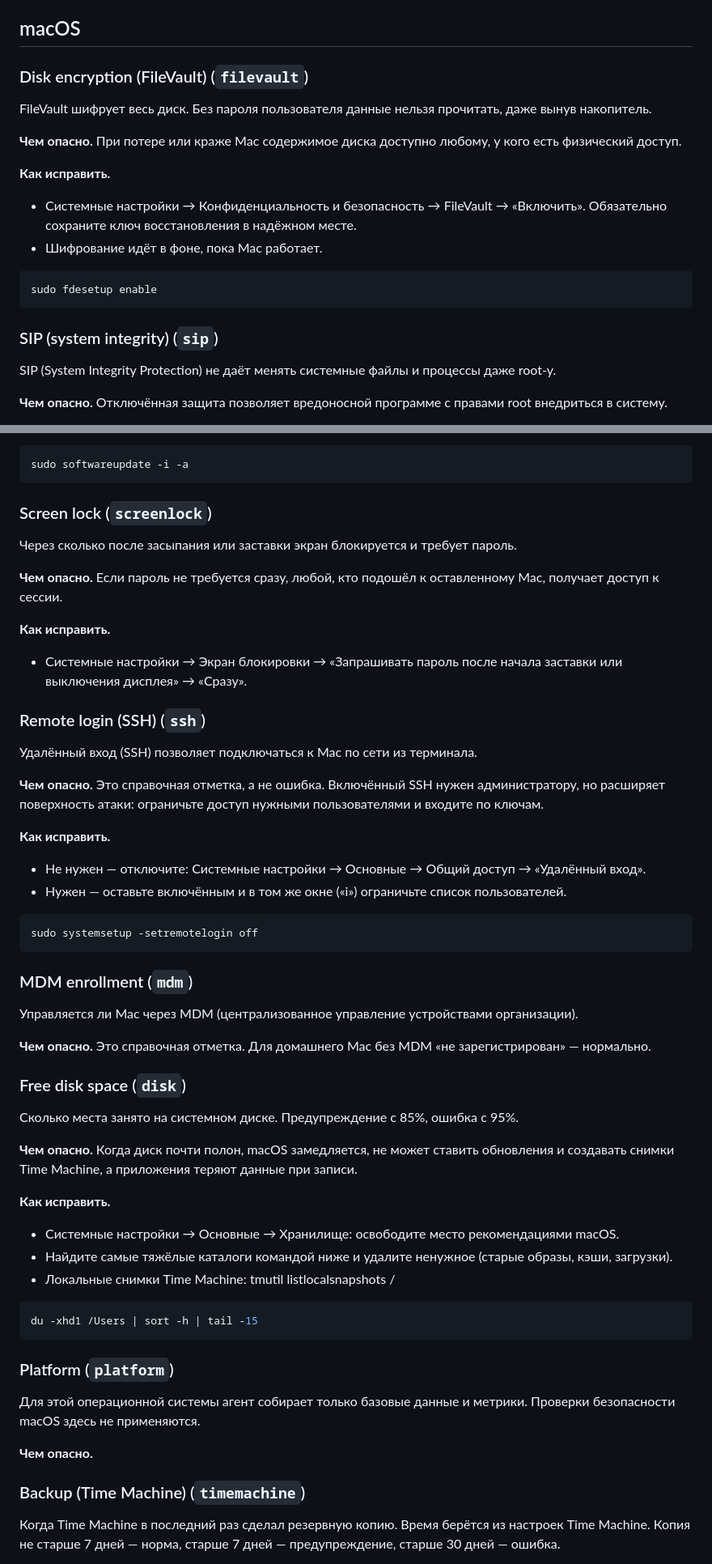
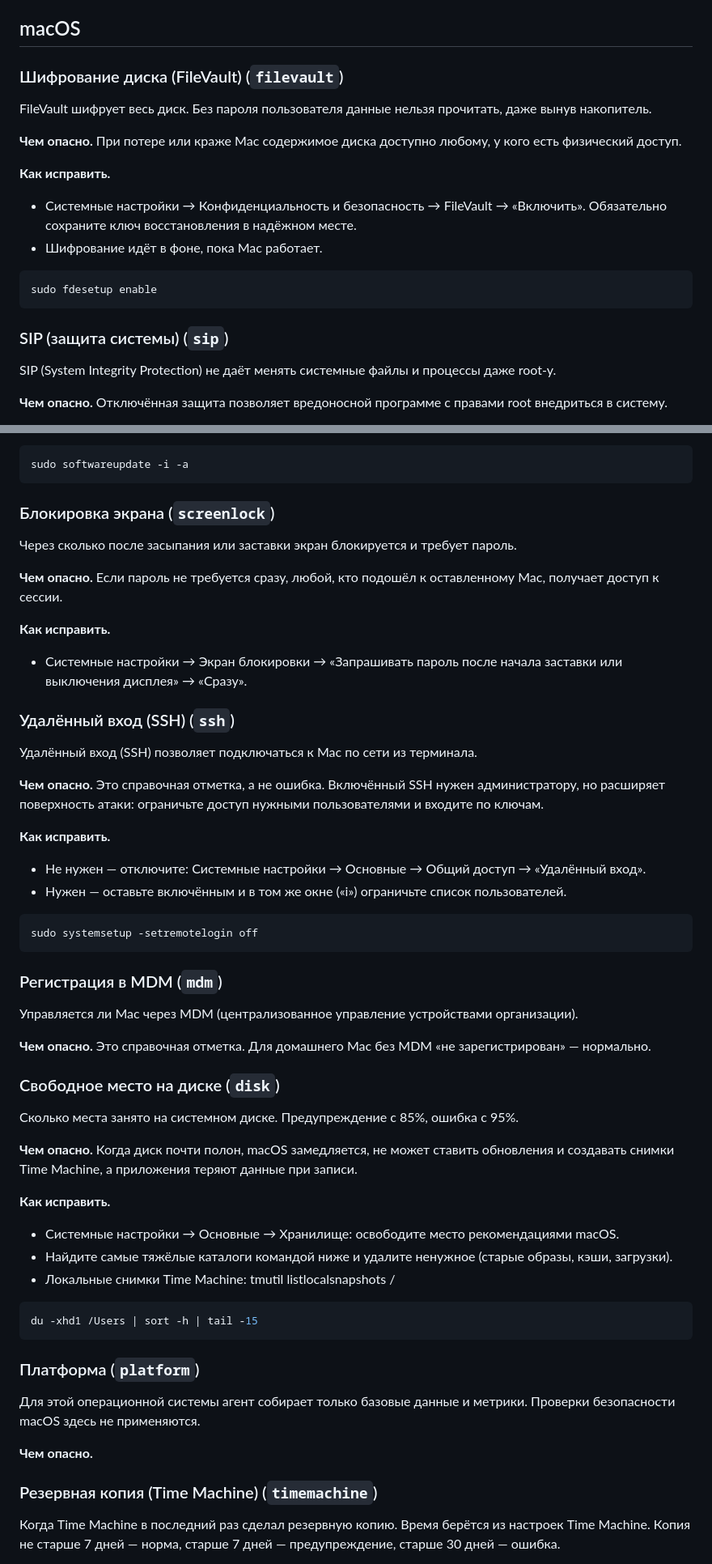
Before and after one commit to ArsIS-02/HostDeck, a Markdown page: docs/checks.md, 2 parts joined by grey strips. Shown at 81% size. Drawn GitHub-style.

````diff
--- a/docs/checks.md
+++ b/docs/checks.md
@@ -6,7 +6,7 @@
 
 ## macOS
 
-### Disk encryption (FileVault) (`filevault`)
+### Шифрование диска (FileVault) (`filevault`)
 
 FileVault шифрует весь диск. Без пароля пользователя данные нельзя прочитать, даже вынув накопитель.
 
@@ -21,7 +21,7 @@ FileVault шифрует весь диск. Без пароля пользова
 sudo fdesetup enable
 ```
 
-### SIP (system integrity) (`sip`)
+### SIP (защита системы) (`sip`)
 
 SIP (System Integrity Protection) не даёт менять системные файлы и процессы даже root-у.
 
@@ -124,7 +124,7 @@ sudo defaults write /Library/Preferences/com.apple.SoftwareUpdate CriticalUpdate
 sudo softwareupdate -i -a
 ```
 
-### Screen lock (`screenlock`)
+### Блокировка экрана (`screenlock`)
 
 Через сколько после засыпания или заставки экран блокируется и требует пароль.
 
@@ -134,7 +134,7 @@ sudo softwareupdate -i -a
 
 - Системные настройки → Экран блокировки → «Запрашивать пароль после начала заставки или выключения дисплея» → «Сразу».
 
-### Remote login (SSH) (`ssh`)
+### Удалённый вход (SSH) (`ssh`)
 
 Удалённый вход (SSH) позволяет подключаться к Mac по сети из терминала.
 
@@ -149,13 +149,13 @@ sudo softwareupdate -i -a
 sudo systemsetup -setremotelogin off
 ```
 
-### MDM enrollment (`mdm`)
+### Регистрация в MDM (`mdm`)
 
 Управляется ли Mac через MDM (централизованное управление устройствами организации).
 
 **Чем опасно.** Это справочная отметка. Для домашнего Mac без MDM «не зарегистрирован» — нормально.
 
-### Free disk space (`disk`)
+### Свободное место на диске (`disk`)
 
 Сколько места занято на системном диске. Предупреждение с 85%, ошибка с 95%.
 
@@ -171,13 +171,13 @@ sudo systemsetup -setremotelogin off
 du -xhd1 /Users | sort -h | tail -15
 ```
 
-### Platform (`platform`)
+### Платформа (`platform`)
 
 Для этой операционной системы агент собирает только базовые данные и метрики. Проверки безопасности macOS здесь не применяются.
 
 **Чем опасно.**
 
-### Backup (Time Machine) (`timemachine`)
+### Резервная копия (Time Machine) (`timemachine`)
 
 Когда Time Machine в последний раз сделал резервную копию. Время берётся из настроек Time Machine. Копия не старше 7 дней — норма, старше 7 дней — предупреждение, старше 30 дней — ошибка.
 
````
Also changed, not shown: other parts of docs/checks.md (+76 -54 lines), README.md (+6 -0 lines), docs/images/apps-demo.png (added), docs/images/containers-demo.png (added), 14 other files.
